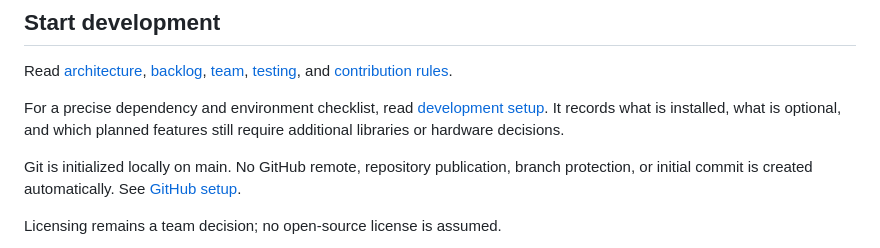
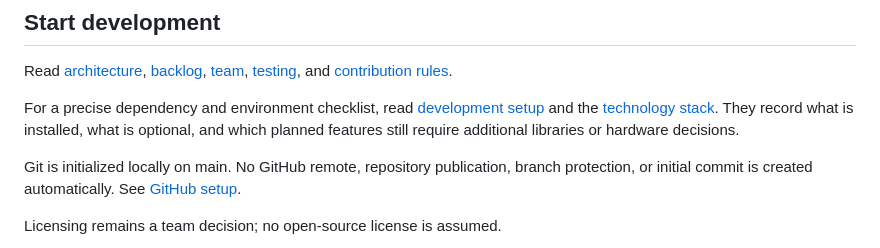
Before and after one commit to SproutSync-Technolgy/SproutSync, a Markdown page: README.md, the part around the change. GitHub-like rendering.

Commit message:
Document SproutSync technology stack
Co-authored-by: Copilot <223556219+Copilot@users.noreply.github.com>

```diff
--- a/README.md
+++ b/README.md
@@ -73,7 +73,7 @@ Prototype: https://sproutsync-prototype.figma.site/ . The current dashboard impl
 
 Read [architecture](docs/architecture.md), [backlog](docs/backlog.md), [team](docs/team.md), [testing](docs/testing.md), and [contribution rules](CONTRIBUTING.md).
 
-For a precise dependency and environment checklist, read [development setup](docs/development-setup.md). It records what is installed, what is optional, and which planned features still require additional libraries or hardware decisions.
+For a precise dependency and environment checklist, read [development setup](docs/development-setup.md) and the [technology stack](docs/tech-stack.md). They record what is installed, what is optional, and which planned features still require additional libraries or hardware decisions.
 
 Git is initialized locally on main. No GitHub remote, repository publication, branch protection, or initial commit is created automatically. See [GitHub setup](docs/github-setup.md).
 
```
Also changed, not shown: docs/tech-stack.md (added, +174 -0 lines).
